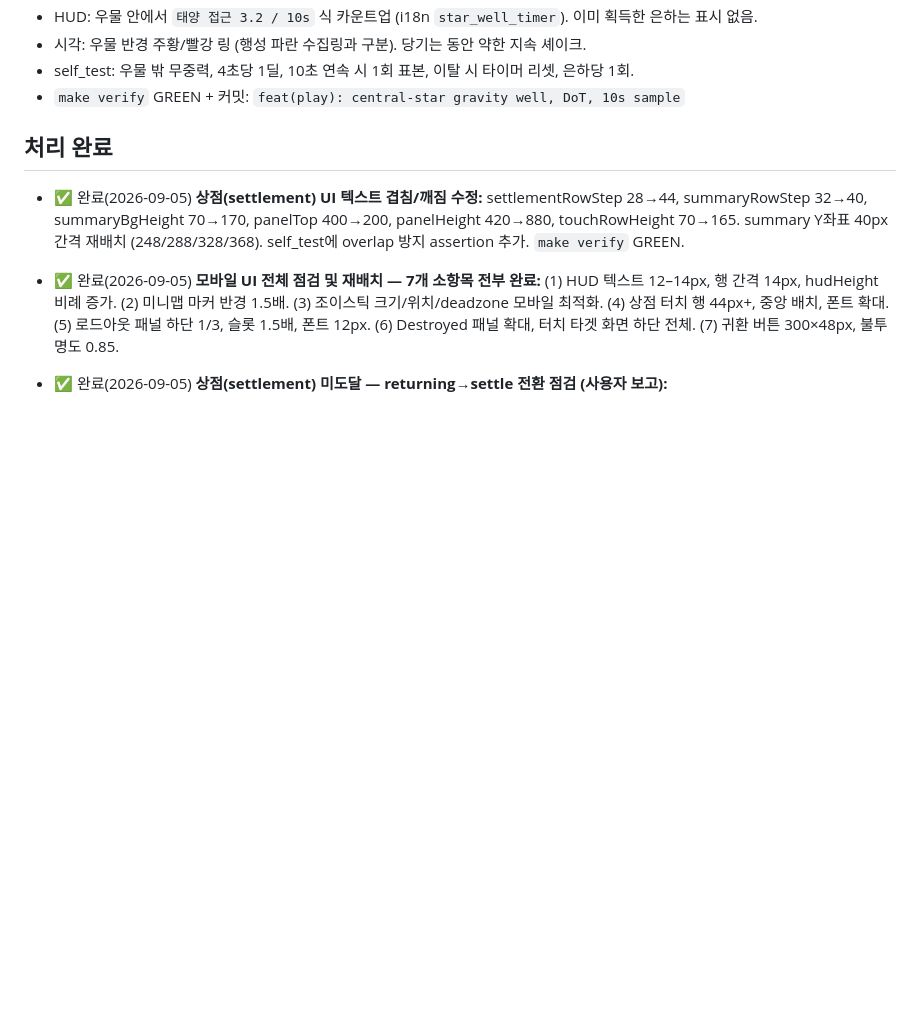
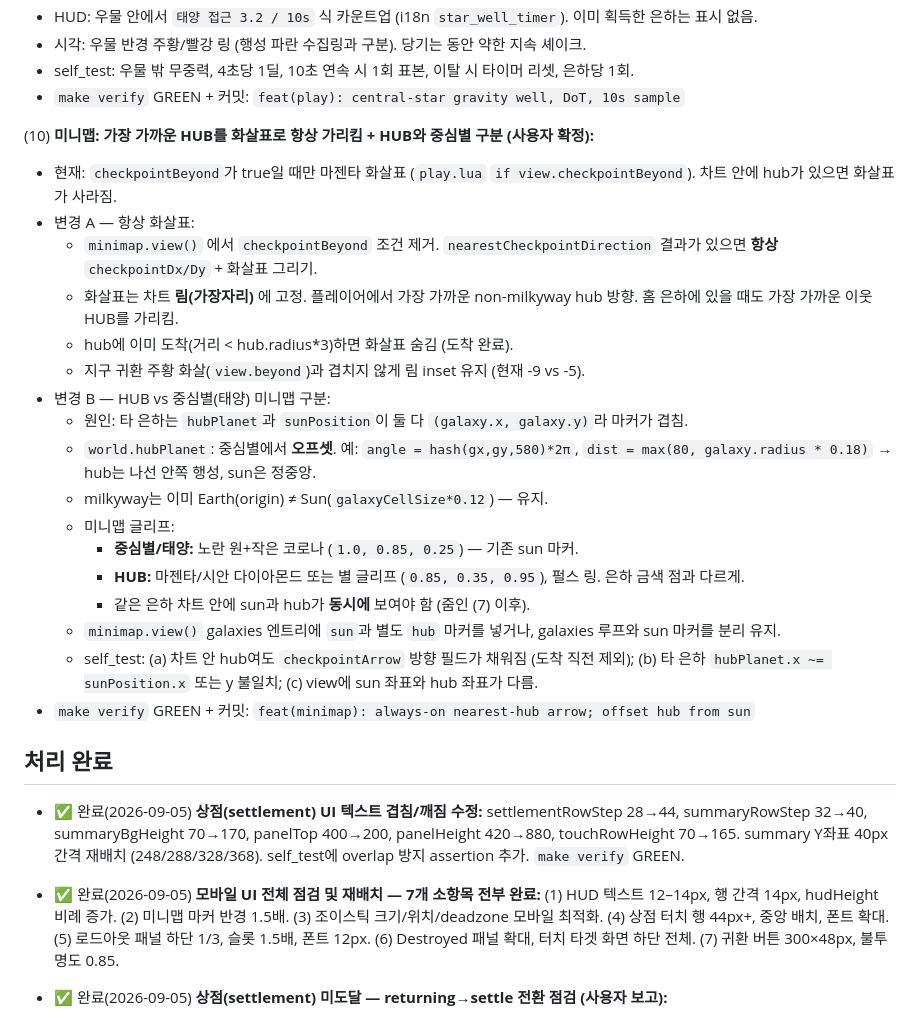
Before and after one commit to jmpaaak/spaceship, a Markdown page: docs/feedback/INBOX.md, the part around the change. GitHub-like rendering; blank space fills up the shorter version.

Commit message:
inbox: 미니맵 최근접 HUB 항상 화살표 + HUB/태양 마커 분리

```diff
--- a/docs/feedback/INBOX.md
+++ b/docs/feedback/INBOX.md
@@ -81,6 +81,25 @@
   - 시각: 우물 반경 주황/빨강 링 (행성 파란 수집링과 구분). 당기는 동안 약한 지속 셰이크.
   - self_test: 우물 밖 무중력, 4초당 1딜, 10초 연속 시 1회 표본, 이탈 시 타이머 리셋, 은하당 1회.
   - `make verify` GREEN + 커밋: `feat(play): central-star gravity well, DoT, 10s sample`
+
+(10) **미니맵: 가장 가까운 HUB를 화살표로 항상 가리킴 + HUB와 중심별 구분 (사용자 확정):**
+  - 현재: `checkpointBeyond`가 true일 때만 마젠타 화살표 (`play.lua` `if view.checkpointBeyond`). 차트 안에 hub가 있으면 화살표가 사라짐.
+  - 변경 A — 항상 화살표:
+    - `minimap.view()` 에서 `checkpointBeyond` 조건 제거. `nearestCheckpointDirection` 결과가 있으면 **항상** `checkpointDx/Dy` + 화살표 그리기.
+    - 화살표는 차트 **림(가장자리)** 에 고정. 플레이어에서 가장 가까운 non-milkyway hub 방향. 홈 은하에 있을 때도 가장 가까운 이웃 HUB를 가리킴.
+    - hub에 이미 도착(거리 < hub.radius*3)하면 화살표 숨김 (도착 완료).
+    - 지구 귀환 주황 화살(`view.beyond`)과 겹치지 않게 림 inset 유지 (현재 -9 vs -5).
+  - 변경 B — HUB vs 중심별(태양) 미니맵 구분:
+    - 원인: 타 은하는 `hubPlanet`과 `sunPosition`이 둘 다 `(galaxy.x, galaxy.y)`라 마커가 겹침.
+    - `world.hubPlanet`: 중심별에서 **오프셋**. 예: `angle = hash(gx,gy,580)*2π`, `dist = max(80, galaxy.radius * 0.18)` → hub는 나선 안쪽 행성, sun은 정중앙.
+    - milkyway는 이미 Earth(origin) ≠ Sun(`galaxyCellSize*0.12`) — 유지.
+    - 미니맵 글리프:
+      - **중심별/태양:** 노란 원+작은 코로나 (`1.0, 0.85, 0.25`) — 기존 sun 마커.
+      - **HUB:** 마젠타/시안 다이아몬드 또는 별 글리프 (`0.85, 0.35, 0.95`), 펄스 링. 은하 금색 점과 다르게.
+      - 같은 은하 차트 안에 sun과 hub가 **동시에** 보여야 함 (줌인 (7) 이후).
+    - `minimap.view()` galaxies 엔트리에 `sun`과 별도 `hub` 마커를 넣거나, galaxies 루프와 sun 마커를 분리 유지.
+    - self_test: (a) 차트 안 hub여도 `checkpointArrow` 방향 필드가 채워짐 (도착 직전 제외); (b) 타 은하 `hubPlanet.x ~= sunPosition.x` 또는 y 불일치; (c) view에 sun 좌표와 hub 좌표가 다름.
+  - `make verify` GREEN + 커밋: `feat(minimap): always-on nearest-hub arrow; offset hub from sun`
 
 ## 처리 완료
 
```
